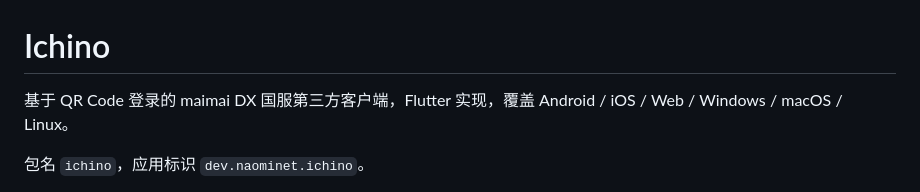
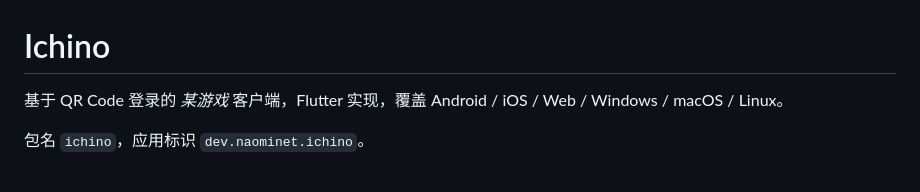
Before and after one commit to NightcordSekai/Ichino, a Markdown page: README.md, the part around the change. GitHub-like rendering.

Commit message:
feat: 修复一些东西

```diff
--- a/README.md
+++ b/README.md
@@ -1,6 +1,6 @@
 # Ichino
 
-基于 QR Code 登录的 maimai DX 国服第三方客户端，Flutter 实现，覆盖
+基于 QR Code 登录的 *某游戏* 客户端，Flutter 实现，覆盖
 Android / iOS / Web / Windows / macOS / Linux。
 
 包名 `ichino`，应用标识 `dev.naominet.ichino`。
```
